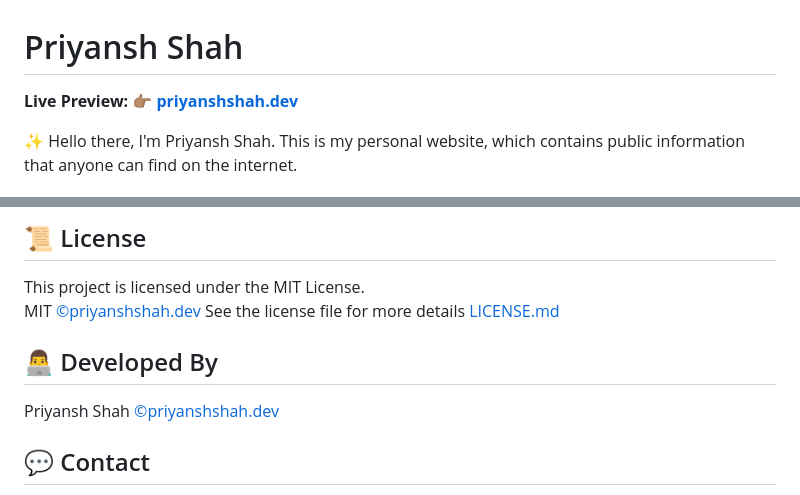
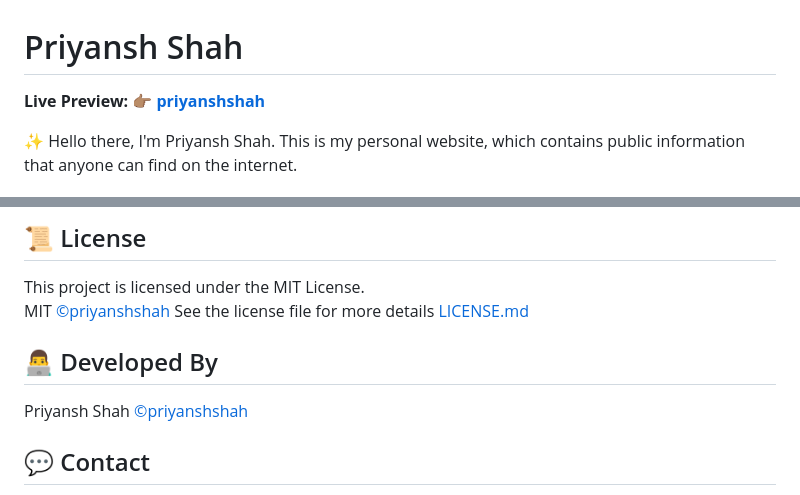
Before and after one commit to priyanshshah23/priyanshshah.dev, a Markdown page: README.md, 2 parts joined by grey strips. GitHub-like rendering.

```diff
--- a/README.md
+++ b/README.md
@@ -1,7 +1,7 @@
 # Priyansh Shah
 
 
-**Live Preview: 👉🏽 [priyanshshah.dev](https://priyansh-shah.web.app)**
+**Live Preview: 👉🏽 [priyanshshah](https://priyansh-shah.web.app)**
 
 ✨ Hello there, I'm Priyansh Shah. This is my personal website, which contains public information that anyone can find on the internet.
 
@@ -69,14 +69,14 @@ Thanks to everyone who supported.
 ## 📜 License
 
 This project is licensed under the MIT License.
-MIT [©priyanshshah.dev](https://priyansh-shah.web.app)
+MIT [©priyanshshah](https://priyansh-shah.web.app)
 See the license file for more
 details [LICENSE.md](https://github.com/priyanshshah23/priyanshshah.dev/blob/main/LICENSE)
 
 ## 👨‍💻 Developed By
 
 Priyansh Shah
-[©priyanshshah.dev](https://priyansh-shah.web.app)
+[©priyanshshah](https://priyansh-shah.web.app)
 
 ## 💬 Contact
 
```
